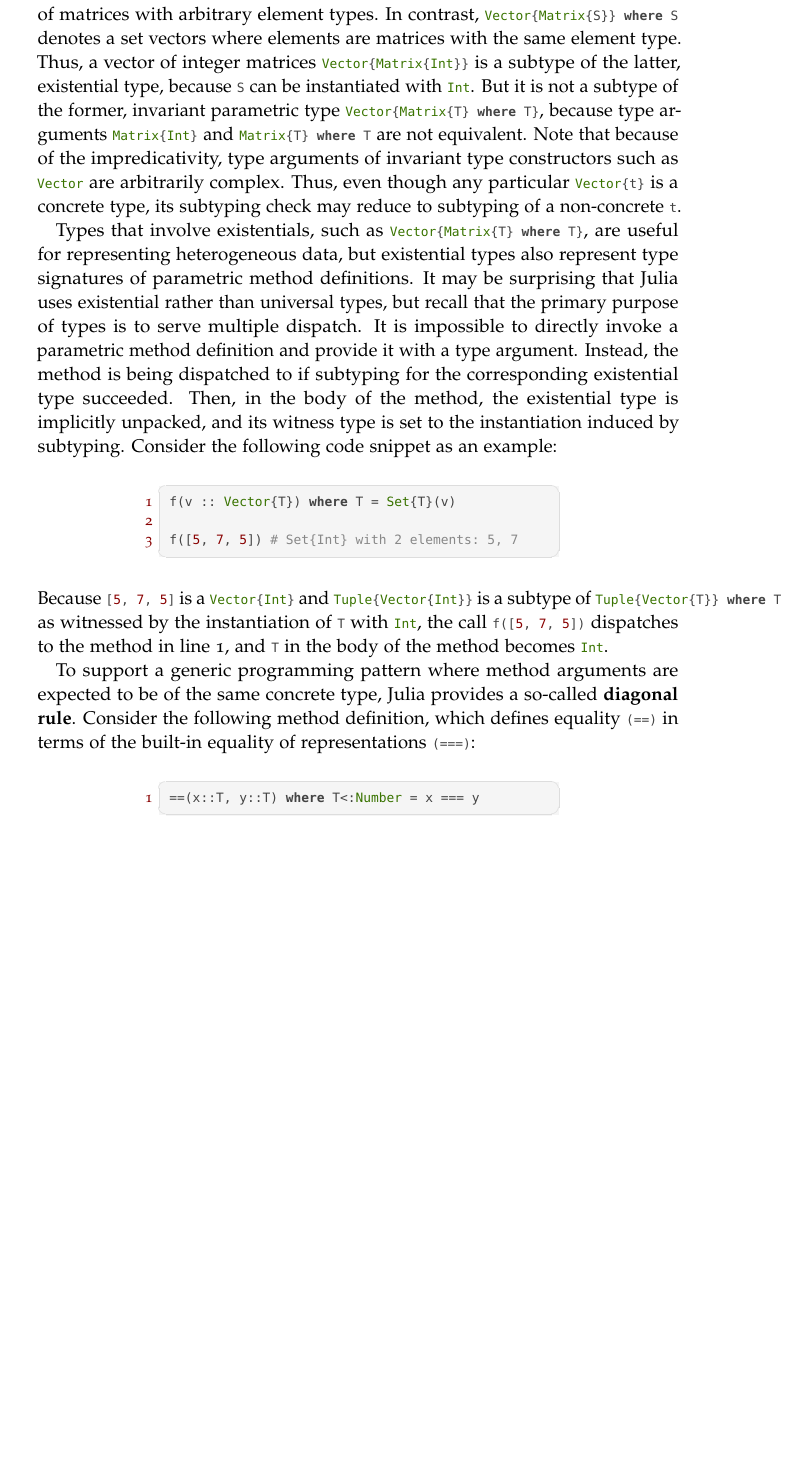
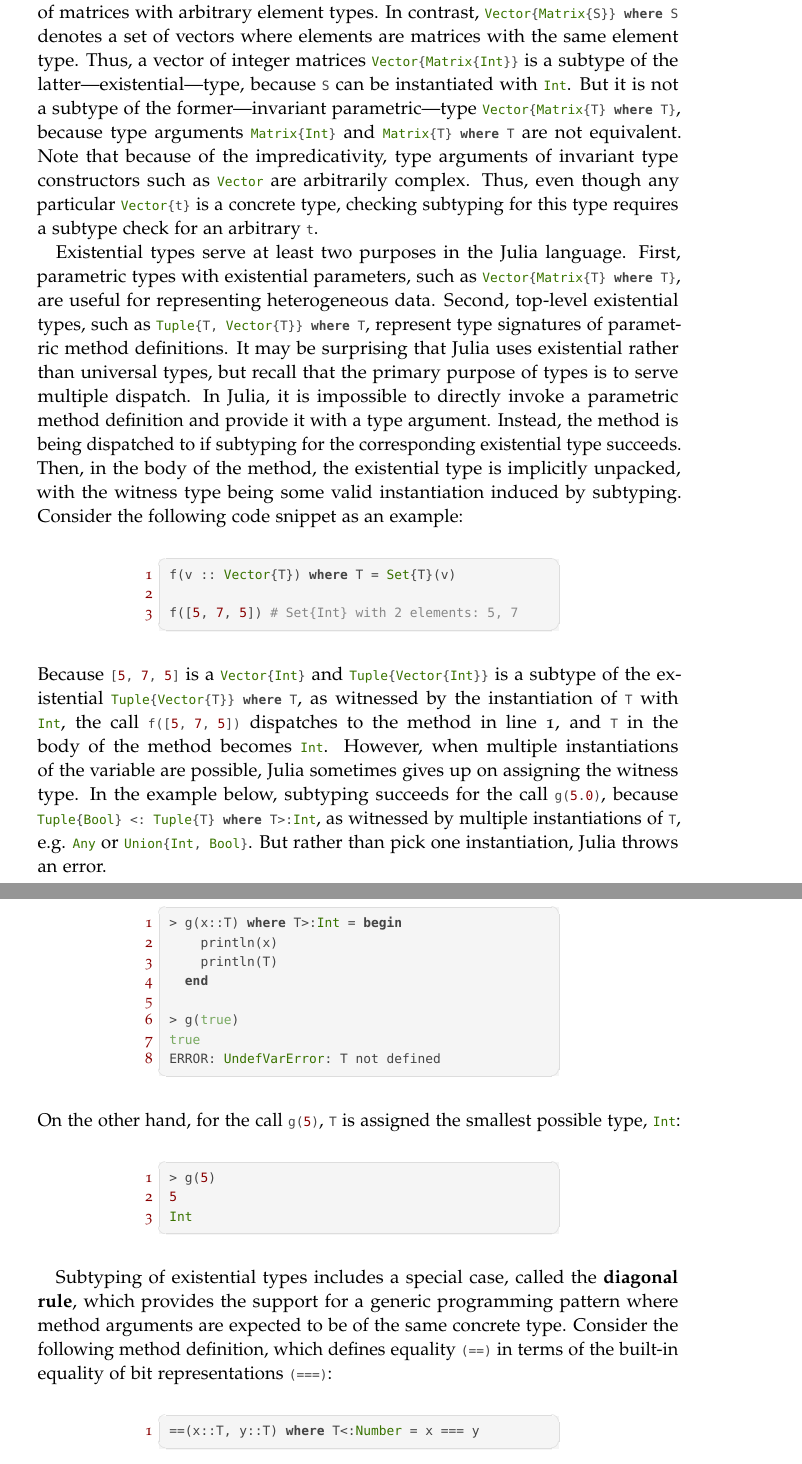
Before and after one commit to prl-julia/jb-thesis, a LaTeX thesis (src/main.tex, which reads src/chapters/chap-2-background.tex): part of page 12 of 20 before the commit and two parts of pages 12 and 13 of 21 after it, the two joined at a grey line, cut so that both start at the same text, the shorter picture padded with empty space. Compiled offline with pdfLaTeX.

Commit message:
thesis proposal | polished background

```diff
--- a/src/chapters/chap-2-background.tex
+++ b/src/chapters/chap-2-background.tex
@@ -247,27 +249,32 @@ existential quantifiers can appear anywhere in a type.
+and type variables can be instantiated with arbitrary existential types.
 For example, type \cjl{Vector\{Matrix\{T\} where T\}} denotes a vector
 of matrices with arbitrary element types.
-In contrast, \cjl{Vector\{Matrix\{S\}\} where S} denotes a set vectors where
+In contrast, \cjl{Vector\{Matrix\{S\}\} where S} denotes a set of vectors where
 elements are matrices with the same element type.
 Thus, a vector of integer matrices \cjl{Vector\{Matrix\{Int\}\}} is a subtype
-of the latter, existential type, because \cjl{S} can be instantiated with
-\cjl{Int}. But it is not a subtype of the former, invariant parametric type
+of the latter---existential---type, because \cjl{S} can be instantiated with
+\cjl{Int}. But it is not a subtype of the former---invariant parametric---type
 \cjl{Vector\{Matrix\{T\} where T\}}, because type arguments \cjl{Matrix\{Int\}}
 and \cjl{Matrix\{T\} where T} are not equivalent.
 Note that because of the impredicativity, type arguments of invariant type
 constructors such as \cjl{Vector} are arbitrarily complex. Thus, even though any
-particular \cjl{Vector\{t\}} is a concrete type, its subtyping check may reduce
-to subtyping of a non-concrete \cjl{t}.
+particular \cjl{Vector\{t\}} is a concrete type, checking subtyping for this
+type requires a subtype check for an arbitrary \cjl{t}.
 
-Types that involve existentials, such as \cjl{Vector\{Matrix\{T\} where T\}},
-are useful for representing heterogeneous data, but existential types
-also represent type signatures of parametric method definitions.
+Existential types serve at least two purposes in the Julia language.
+First, parametric types with existential parameters,
+such as \cjl{Vector\{Matrix\{T\} where T\}},
+are useful for representing heterogeneous data.
+Second, top-level existential types, such as
+\cjl{Tuple\{T, Vector\{T\}\} where T}, represent
+type signatures of parametric method definitions.
 It may be surprising that Julia uses existential rather than universal types,
 but recall that the primary purpose of types is to serve multiple dispatch.
-It is impossible to directly invoke a parametric method definition and provide
-it with a type argument. Instead, the method is being dispatched to if
-subtyping for the corresponding existential type succeeded. Then, in the body of
-the method, the existential type is implicitly unpacked, and its witness type
-is set to the instantiation induced by subtyping.
+In Julia, it is impossible to directly invoke a parametric method definition
+and provide it with a type argument. Instead, the method is being dispatched to if
+subtyping for the corresponding existential type succeeds. Then, in the body of
+the method, the existential type is implicitly unpacked, with the witness type
+being some valid instantiation induced by subtyping.
 Consider the following code snippet as an example:
 \begin{codeenvd}
 \begin{julia}
@@ -277,15 +284,46 @@ f([5, 7, 5]) # Set{Int} with 2 elements: 5, 7
 \end{julia}
 \end{codeenvd}
 Because \cjl{[5, 7, 5]} is a \cjl{Vector\{Int\}} and
-\cjl{Tuple\{Vector\{Int\}\}} is a subtype of \cjl{Tuple\{Vector\{T\}\} where T}
+\cjl{Tuple\{Vector\{Int\}\}} is a subtype of the existential
+\cjl{Tuple\{Vector\{T\}\} where T},
 as witnessed by the instantiation of \cjl{T} with \cjl{Int},
 the call \cjl{f([5, 7, 5])} dispatches to the method in line~1,
 and \cjl{T} in the body of the method becomes \cjl{Int}.
+However, when multiple instantiations of the variable are possible,
+Julia sometimes gives up on assigning the witness type.
+In the example below, subtyping succeeds for the call \cjl{g(5.0)},
+because \cjl{Tuple\{Bool\} <: Tuple\{T\} where T>:Int}, as witnessed
+by multiple instantiations of \cjl{T}, e.g. \cjl{Any} or
+\cjl{Union\{Int, Bool\}}.
+But rather than pick one instantiation, Julia throws an error.
+\begin{codeenvd}
+\begin{julia}
+> g(x::T) where T>:Int = begin
+    println(x)
+    println(T)
+  end
 
-To support a generic programming pattern where method arguments are expected
-to be of the same concrete type, Julia provides a so-called \tdef{diagonal
-rule}. Consider the following method definition, which defines equality
-\cjl{(==)} in terms of the built-in equality of representations \cjl{(===)}:
+> g(true)
+true
+ERROR: UndefVarError: T not defined
+\end{julia}
+\end{codeenvd}
+On the other hand, for the call \cjl{g(5)}, \cjl{T} is assigned the smallest
+possible type, \cjl{Int}:
+\begin{codeenvd}
+\begin{julia}
+> g(5)
+5
+Int
+\end{julia}
+\end{codeenvd}
+
+Subtyping of existential types includes a special case, called
+the \tdef{diagonal rule}, which provides the support for
+a generic programming pattern where method arguments are expected
+to be of the same concrete type.
+Consider the following method definition, which defines equality
+\cjl{(==)} in terms of the built-in equality of bit representations \cjl{(===)}:
 \begin{codeenvd}
 \begin{julia}
 ==(x::T, y::T) where T<:Number = x === y
```
Also changed, not shown: src/chapters/chap-1-intro.tex (+1 -1 lines), src/chapters/chap-3-problems.tex (+1 -1 lines), src/chapters/chap-2-background.tex (97 more changed lines).
